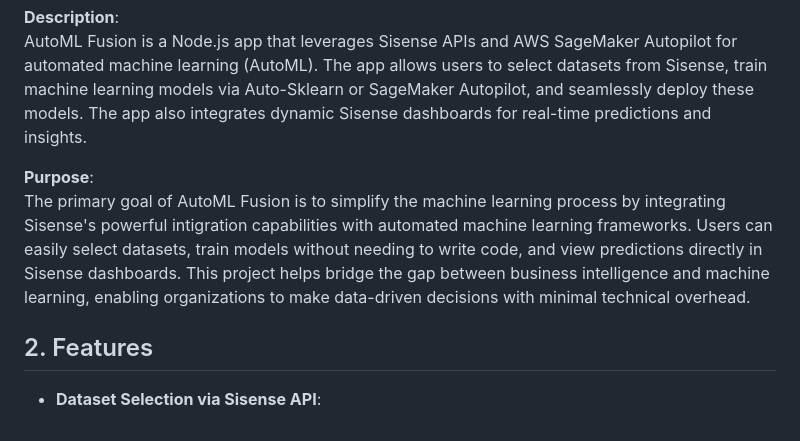
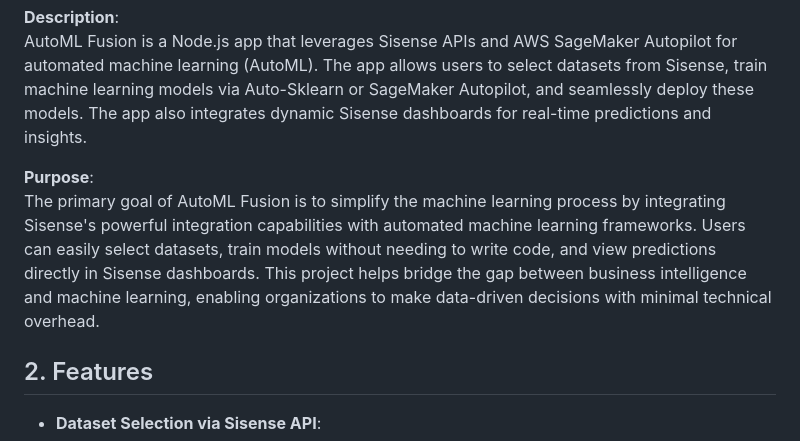
Before and after one commit to hnegi01/AutoML-Fusion, a Markdown page: README.md, the part around the change. Rendered like a GitHub page.

```diff
--- a/README.md
+++ b/README.md
@@ -9,7 +9,7 @@
 AutoML Fusion is a Node.js app that leverages Sisense APIs and AWS SageMaker Autopilot for automated machine learning (AutoML). The app allows users to select datasets from Sisense, train machine learning models via Auto-Sklearn or SageMaker Autopilot, and seamlessly deploy these models. The app also integrates dynamic Sisense dashboards for real-time predictions and insights.
 
 **Purpose**:
-The primary goal of AutoML Fusion is to simplify the machine learning process by integrating Sisense's powerful intigration capabilities with automated machine learning frameworks. Users can easily select datasets, train models without needing to write code, and view predictions directly in Sisense dashboards. This project helps bridge the gap between business intelligence and machine learning, enabling organizations to make data-driven decisions with minimal technical overhead.
+The primary goal of AutoML Fusion is to simplify the machine learning process by integrating Sisense's powerful integration capabilities with automated machine learning frameworks. Users can easily select datasets, train models without needing to write code, and view predictions directly in Sisense dashboards. This project helps bridge the gap between business intelligence and machine learning, enabling organizations to make data-driven decisions with minimal technical overhead.
 
 ## 2. Features
 
```
